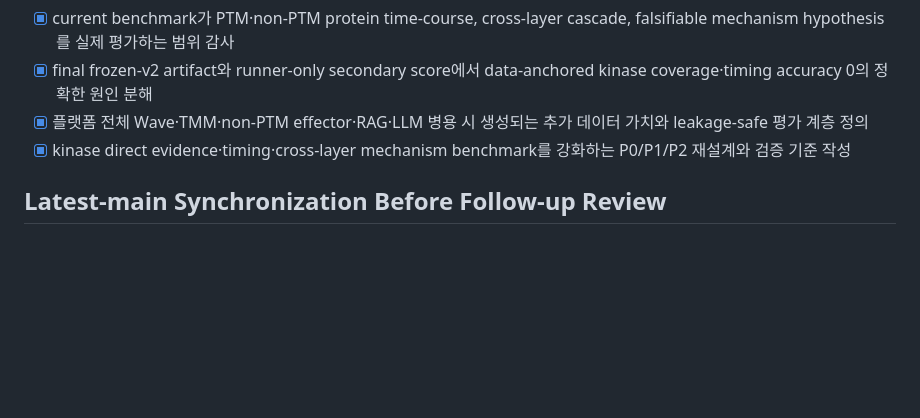
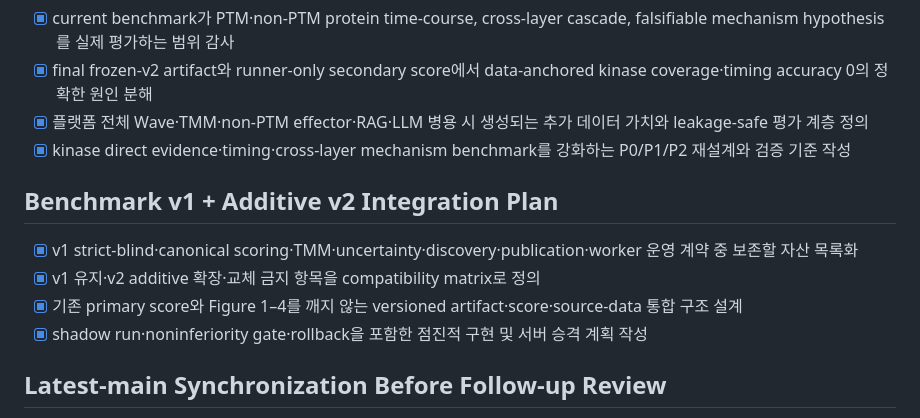
Before and after one commit to Xformyx/PTM-platform, a Markdown page: todo.md, the part around the change. Rendered like a GitHub page; blank space fills up the shorter version.

Commit message:
docs: plan additive benchmark v1 v2 integration

```diff
--- a/todo.md
+++ b/todo.md
@@ -493,6 +493,12 @@ Backend: vector-plot (receptor inference)
 - [x] 플랫폼 전체 Wave·TMM·non-PTM effector·RAG·LLM 병용 시 생성되는 추가 데이터 가치와 leakage-safe 평가 계층 정의
 - [x] kinase direct evidence·timing·cross-layer mechanism benchmark를 강화하는 P0/P1/P2 재설계와 검증 기준 작성
 
+## Benchmark v1 + Additive v2 Integration Plan
+- [x] v1 strict-blind·canonical scoring·TMM·uncertainty·discovery·publication·worker 운영 계약 중 보존할 자산 목록화
+- [x] v1 유지·v2 additive 확장·교체 금지 항목을 compatibility matrix로 정의
+- [x] 기존 primary score와 Figure 1–4를 깨지 않는 versioned artifact·score·source-data 통합 구조 설계
+- [x] shadow run·noninferiority gate·rollback을 포함한 점진적 구현 및 서버 승격 계획 작성
+
 ## Latest-main Synchronization Before Follow-up Review
 - [x] local benchmark worktree의 미반영 500-diagnosis 기록을 보존하고 upstream main과 차이 확인
 - [x] GitHub `main` 최신 revision으로 안전하게 rebase/sync
```
Also changed, not shown: docs/benchmark_v1_v2_additive_integration_plan_ko.md (added, +221 -0 lines).
